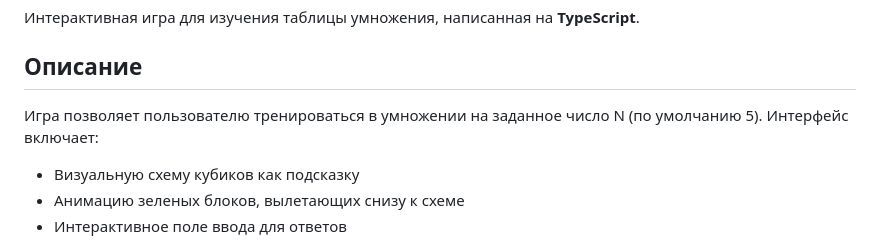
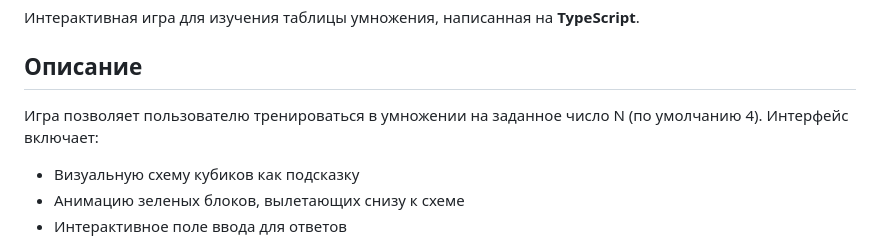
Before and after one commit to valeratmn/multiplication-game, a Markdown page: README.md, the part around the change. GitHub-like rendering.

Commit message:
Изменить значение по умолчанию N на 4
Изменено значение по умолчанию для числа N с 5 на 4.

```diff
--- a/README.md
+++ b/README.md
@@ -4,7 +4,7 @@
 
 ## Описание
 
-Игра позволяет пользователю тренироваться в умножении на заданное число N (по умолчанию 5). Интерфейс включает:
+Игра позволяет пользователю тренироваться в умножении на заданное число N (по умолчанию 4). Интерфейс включает:
 - Визуальную схему кубиков как подсказку
 - Анимацию зеленых блоков, вылетающих снизу к схеме
 - Интерактивное поле ввода для ответов
```
